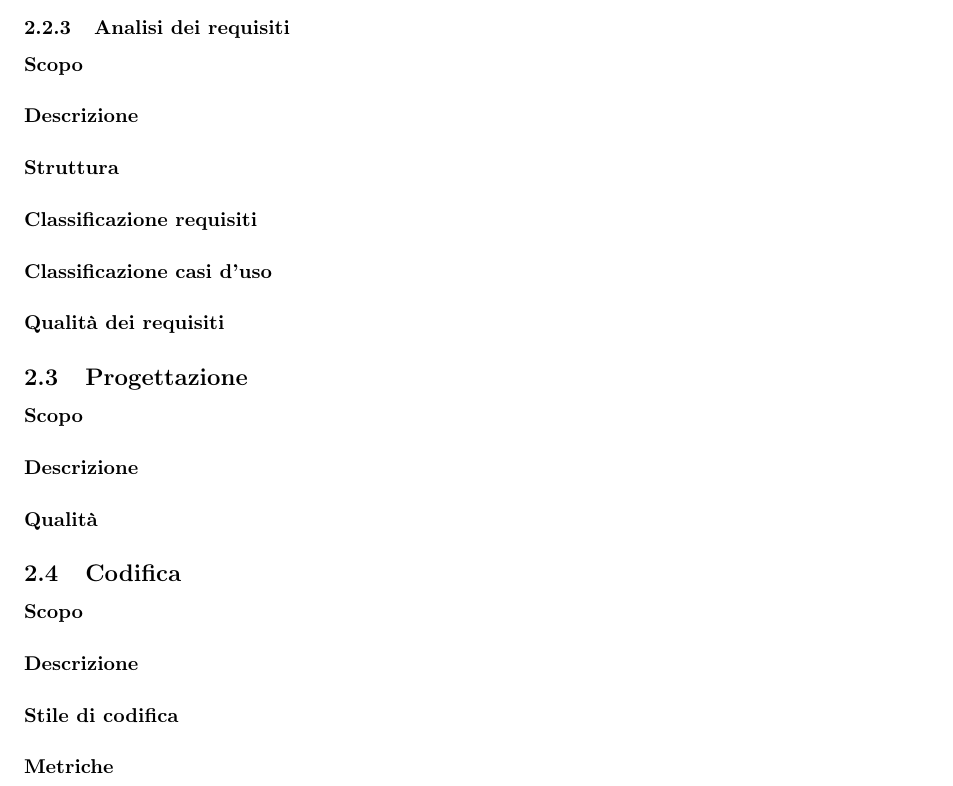
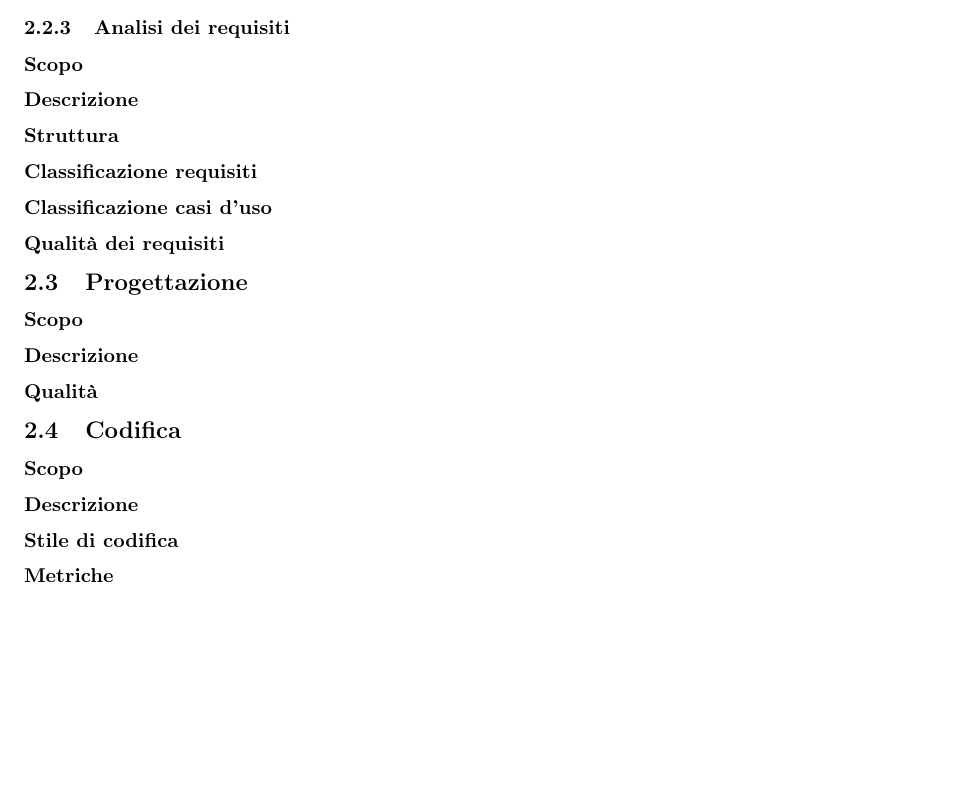
Before and after one commit to DreamTeamSWE/Documenti, a LaTeX document (NormeDiProgetto/NormeDiProgetto.tex, which reads NormeDiProgetto/Sezioni/Command.tex): part of page 6 of 9, cut so that both start at the same text, the shorter picture padded with empty space. Compiled offline with pdfLaTeX.

Commit message:
ridefinito comando \paragraph
ora con \paragraph viene creato un titolo simile a section/ subsection

```diff
--- a/NormeDiProgetto/Sezioni/Command.tex
+++ b/NormeDiProgetto/Sezioni/Command.tex
@@ -14,3 +14,12 @@
 \newcommand{\RE}{Responsabile}
 
 \newcommand{\glo}{\textsuperscript{G}}
+%ridefinizione paragraph per andare a capo
+\newcommand{\glo}{\textsuperscript{G}}
+    \makeatletter
+    \renewcommand\paragraph{%
+        \@startsection{paragraph}{4}{0mm}%
+           {-\baselineskip}%
+           {.5\baselineskip}%
+           {\normalfont\normalsize\bfseries}}
+    \makeatother
```
